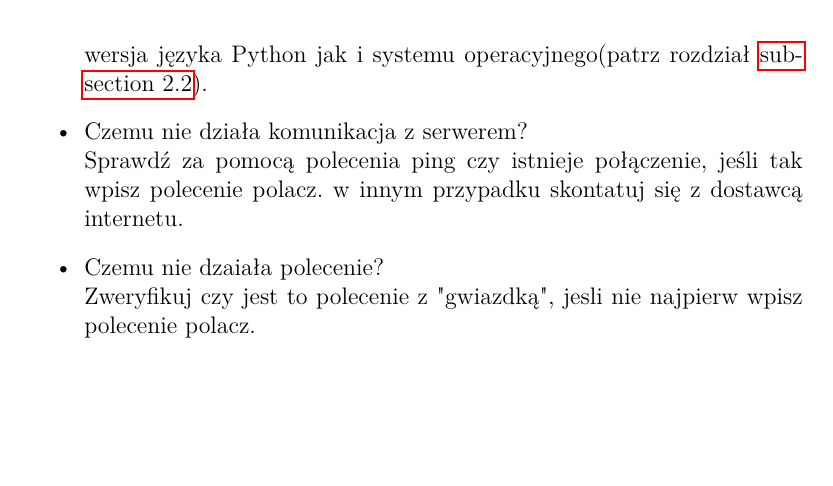
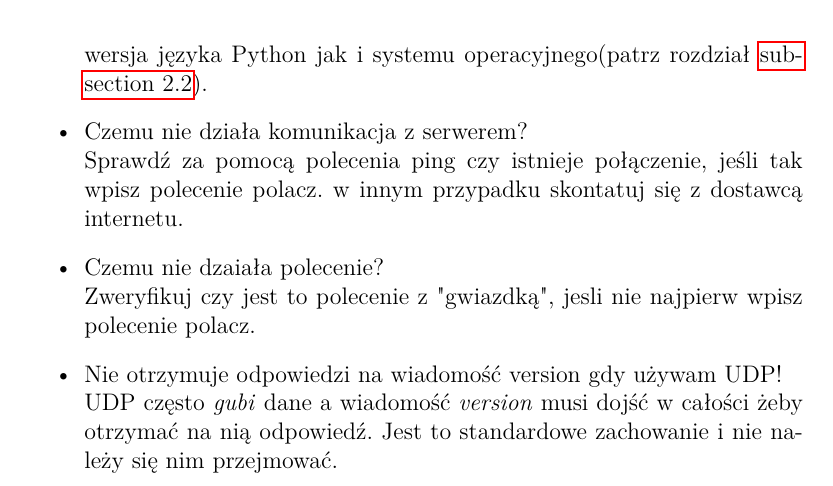
Before and after one commit to vatrasar/dokumentacjaRozproszone, a LaTeX document (untitled-1.tex): part of page 9 of 9, cut so that both start at the same text, the shorter picture padded with empty space. Compiled offline with pdfLaTeX.

Commit message:
dodanie punktu w Faq

```diff
--- a/untitled-1.tex
+++ b/untitled-1.tex
@@ -269,5 +269,7 @@ Należy sprawdzić czy na komputerze zainstalowana jest odpowiednia wersja języ
 Sprawdź za pomocą polecenia ping czy istnieje połączenie, jeśli tak wpisz polecenie polacz. w innym przypadku skontatuj się z dostawcą internetu.
 \item Czemu nie dzaiała polecenie?\\
 Zweryfikuj czy jest to polecenie z "gwiazdką", jesli nie najpierw wpisz polecenie polacz.
+\item Nie otrzymuje odpowiedzi na wiadomość version gdy używam UDP!\\
+UDP często \textit{gubi} dane a wiadomość \textit{version} musi dojść w całości żeby otrzymać na nią odpowiedź. Jest to standardowe zachowanie i nie należy się nim przejmować.
 \end{itemize}
 \end{document}
```
Also changed, not shown: untitled-1.pdf.
